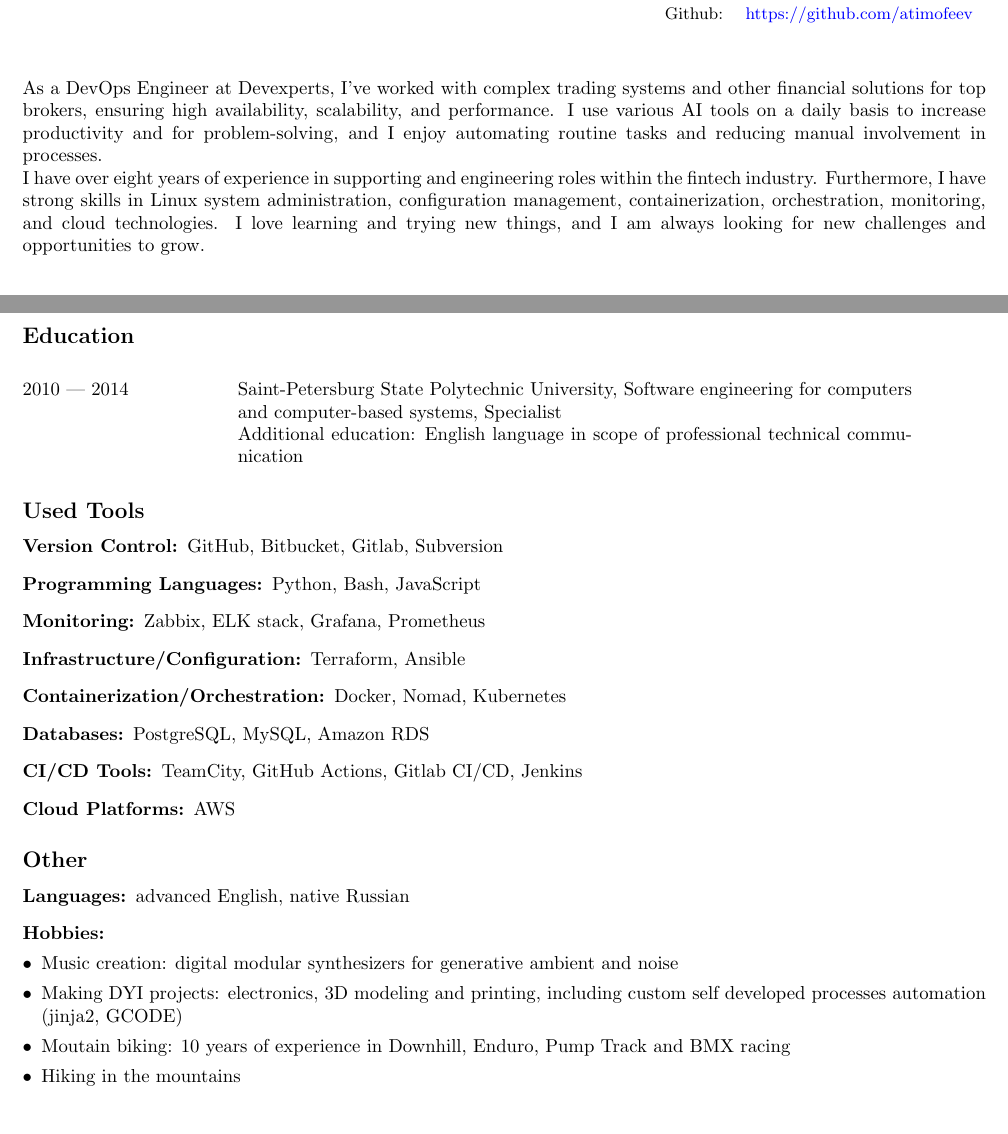
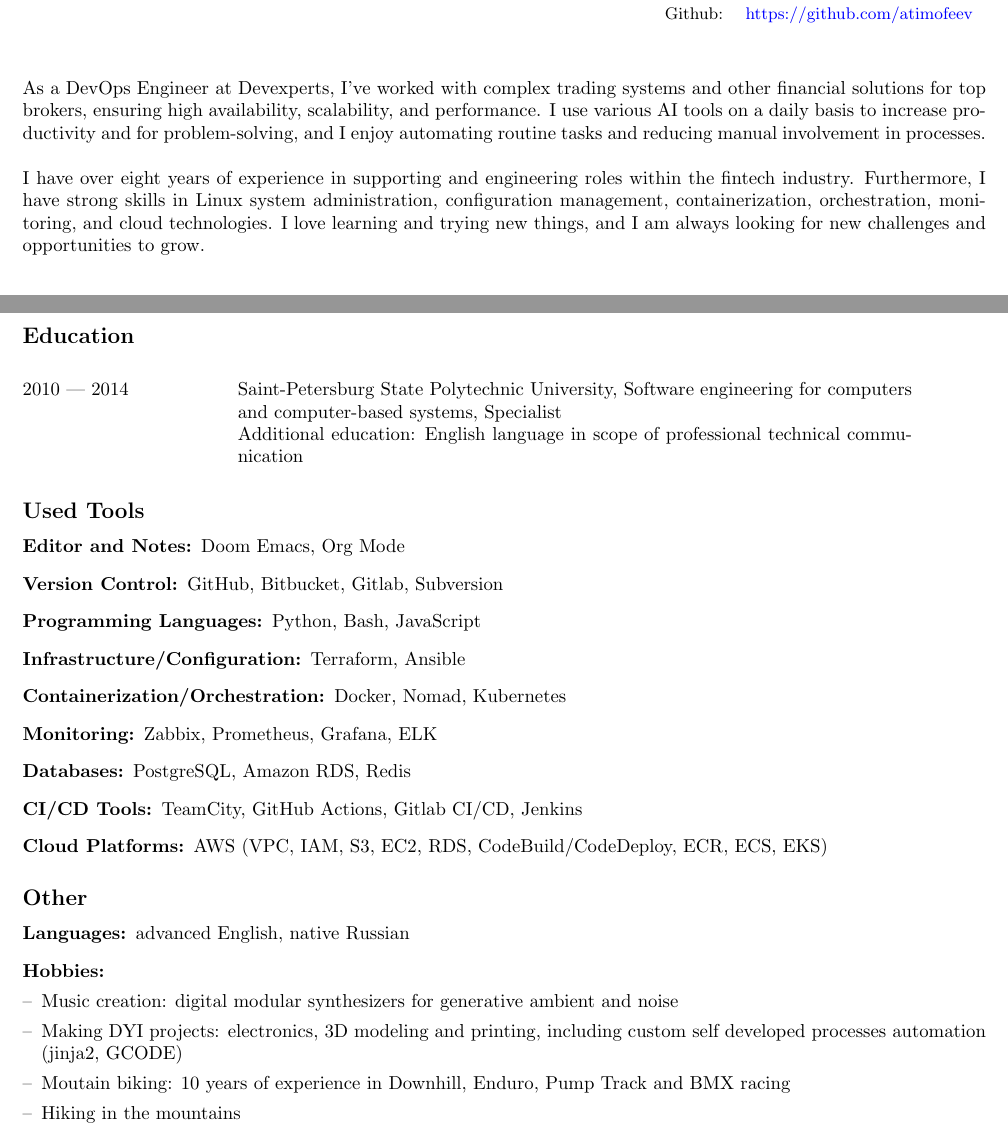
Before and after one commit to atimofeev/atimofeev, a LaTeX CV (CV.tex): two parts of pages 1 and 2 of 2, joined at a grey line, cut so that both start at the same text. Compiled offline with pdfLaTeX.

Commit message:
CV & Readme: Skills update

```diff
--- a/CV.tex
+++ b/CV.tex
@@ -36,6 +36,7 @@
 \vspace{10mm}
 {\noindent
     As a DevOps Engineer at Devexperts, I've worked with complex trading systems and other financial solutions for top brokers, ensuring high availability, scalability, and performance. I use various AI tools on a daily basis to increase productivity and for problem-solving, and I enjoy automating routine tasks and reducing manual involvement in processes.
+    \newline
     \newline
     I have over eight years of experience in supporting and engineering roles within the fintech industry. Furthermore, I have strong skills in Linux system administration, configuration management, containerization, orchestration, monitoring, and cloud technologies. I love learning and trying new things, and I am always looking for new challenges and opportunities to grow.
 }
@@ -81,22 +82,24 @@
 
 \subsection*{Used Tools}
 \begin{description}
+  \item[Editor and Notes:]
+        Doom Emacs, Org Mode
   \item[Version Control:]
         GitHub, Bitbucket, Gitlab, Subversion
   \item[Programming Languages:]
         Python, Bash, JavaScript
-  \item[Monitoring:]
-        Zabbix, ELK stack, Grafana, Prometheus
   \item[Infrastructure/Configuration:]
         Terraform, Ansible
   \item[Containerization/Orchestration:]
         Docker, Nomad, Kubernetes
+  \item[Monitoring:]
+        Zabbix, Prometheus, Grafana, ELK
   \item[Databases:]
-        PostgreSQL, MySQL, Amazon RDS
+        PostgreSQL, Amazon RDS, Redis
   \item[CI/CD Tools:]
         TeamCity, GitHub Actions, Gitlab CI/CD, Jenkins
   \item[Cloud Platforms:]
-        AWS
+        AWS (VPC, IAM, S3, EC2, RDS, CodeBuild/CodeDeploy, ECR, ECS, EKS)
 \end{description}
 
 \subsection*{Other}
@@ -106,10 +109,10 @@
   \item[Hobbies:]
         \begin{itemize}
           \item[]
-          \item Music creation: digital modular synthesizers for generative ambient and noise
-          \item Making DYI projects: electronics, 3D modeling and printing, including custom self developed processes automation (jinja2, GCODE)
-          \item Moutain biking: 10 years of experience in Downhill, Enduro, Pump Track and BMX racing
-          \item Hiking in the mountains
+          \item[--] Music creation: digital modular synthesizers for generative ambient and noise
+          \item[--] Making DYI projects: electronics, 3D modeling and printing, including custom self developed processes automation (jinja2, GCODE)
+          \item[--] Moutain biking: 10 years of experience in Downhill, Enduro, Pump Track and BMX racing
+          \item[--] Hiking in the mountains
         \end{itemize}
 
 \end{description}
```
Also changed, not shown: CV.pdf, README.md.
